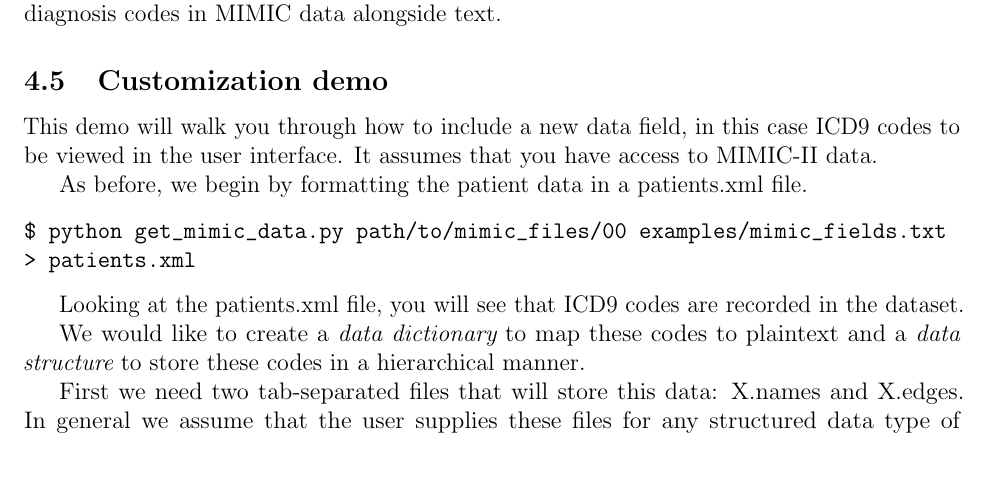
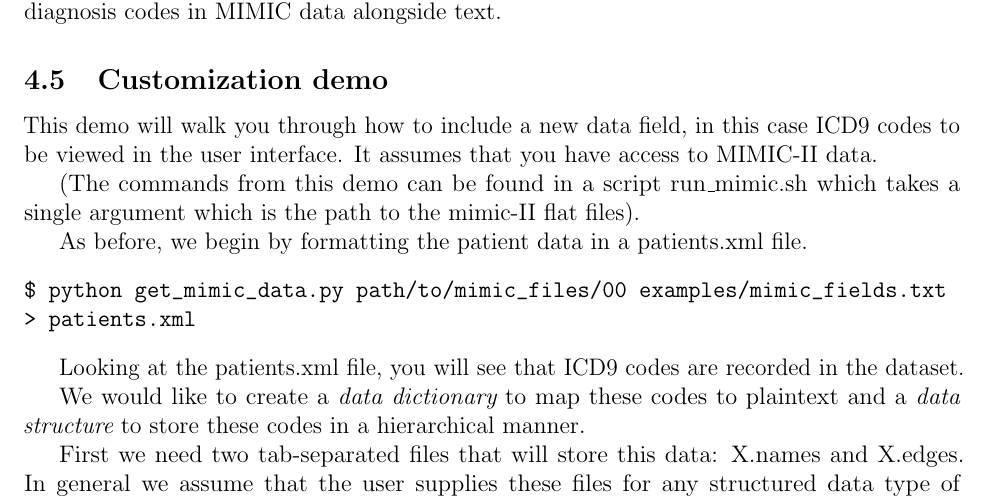
Before and after one commit to clinicalml/anchorExplorer, a LaTeX document (Docs/README.tex): part of page 9 of 10, cut so that both start at the same text, the shorter picture padded with empty space. Compiled offline with pdfLaTeX.

Commit message:
pointer to run_mimic.sh

```diff
--- a/Docs/README.tex
+++ b/Docs/README.tex
@@ -285,6 +285,8 @@ In the following section, we demo this capability in order to view diagnosis cod
 \label{sec:customization demo}
 This demo will walk you through how to include a new data field, in this case ICD9 codes to be viewed in the user interface. It assumes that you have access to MIMIC-II data.
 
+(The commands from this demo can be found in a script run\_mimic.sh which takes a single argument which is the path to the mimic-II flat files).
+
 As before, we begin by formatting the patient data in a patients.xml file.
 \begin{verbatim}
 $ python get_mimic_data.py path/to/mimic_files/00 examples/mimic_fields.txt
```
Also changed, not shown: Docs/README.pdf.
